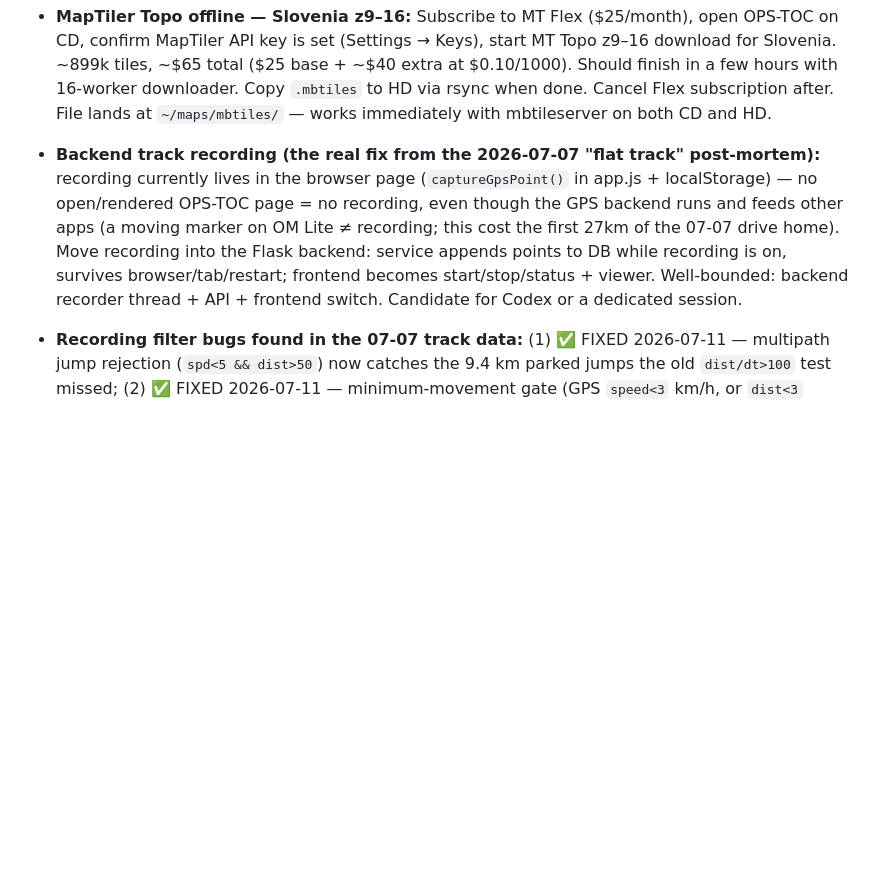
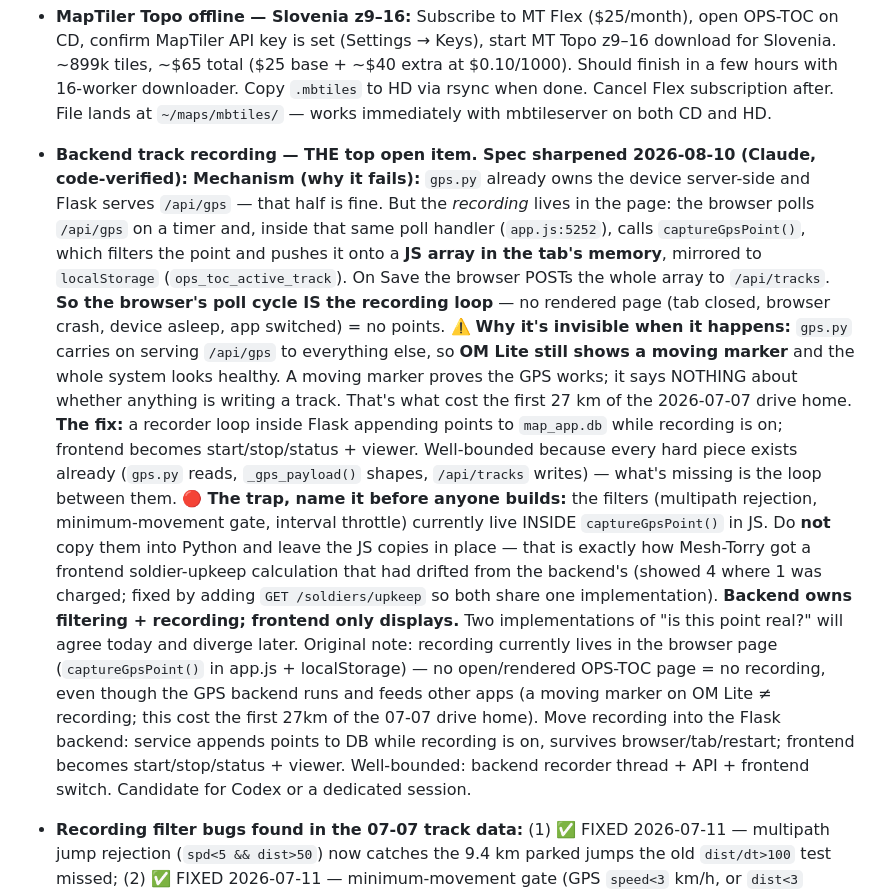
Before and after one commit to Slofi/ops-toc, a Markdown page: status.md, the part around the change. Drawn GitHub-style; blank space fills up the shorter version.

Commit message:
docs: sharpen the backend-track-recording spec (mechanism, why it is invisible, and the filter-duplication trap)

```diff
--- a/status.md
+++ b/status.md
@@ -85,7 +85,12 @@ updated:: 2026-07-11
 
 - **MapTiler Topo offline — Slovenia z9–16:** Subscribe to MT Flex ($25/month), open OPS-TOC on CD, confirm MapTiler API key is set (Settings → Keys), start MT Topo z9–16 download for Slovenia. ~899k tiles, ~$65 total ($25 base + ~$40 extra at $0.10/1000). Should finish in a few hours with 16-worker downloader. Copy `.mbtiles` to HD via rsync when done. Cancel Flex subscription after. File lands at `~/maps/mbtiles/` — works immediately with mbtileserver on both CD and HD.
 
-- **Backend track recording (the real fix from the 2026-07-07 "flat track" post-mortem):** recording currently lives in the browser page (`captureGpsPoint()` in app.js + localStorage) — no open/rendered OPS-TOC page = no recording, even though the GPS backend runs and feeds other apps (a moving marker on OM Lite ≠ recording; this cost the first 27km of the 07-07 drive home). Move recording into the Flask backend: service appends points to DB while recording is on, survives browser/tab/restart; frontend becomes start/stop/status + viewer. Well-bounded: backend recorder thread + API + frontend switch. Candidate for Codex or a dedicated session.
+- **Backend track recording — THE top open item. Spec sharpened 2026-08-10 (Claude, code-verified):**
+  **Mechanism (why it fails):** `gps.py` already owns the device server-side and Flask serves `/api/gps` — that half is fine. But the *recording* lives in the page: the browser polls `/api/gps` on a timer and, inside that same poll handler (`app.js:5252`), calls `captureGpsPoint()`, which filters the point and pushes it onto a **JS array in the tab's memory**, mirrored to `localStorage` (`ops_toc_active_track`). On Save the browser POSTs the whole array to `/api/tracks`. **So the browser's poll cycle IS the recording loop** — no rendered page (tab closed, browser crash, device asleep, app switched) = no points.
+  ⚠️ **Why it's invisible when it happens:** `gps.py` carries on serving `/api/gps` to everything else, so **OM Lite still shows a moving marker** and the whole system looks healthy. A moving marker proves the GPS works; it says NOTHING about whether anything is writing a track. That's what cost the first 27 km of the 2026-07-07 drive home.
+  **The fix:** a recorder loop inside Flask appending points to `map_app.db` while recording is on; frontend becomes start/stop/status + viewer. Well-bounded because every hard piece exists already (`gps.py` reads, `_gps_payload()` shapes, `/api/tracks` writes) — what's missing is the loop between them.
+  🔴 **The trap, name it before anyone builds:** the filters (multipath rejection, minimum-movement gate, interval throttle) currently live INSIDE `captureGpsPoint()` in JS. Do **not** copy them into Python and leave the JS copies in place — that is exactly how Mesh-Torry got a frontend soldier-upkeep calculation that had drifted from the backend's (showed 4 where 1 was charged; fixed by adding `GET /soldiers/upkeep` so both share one implementation). **Backend owns filtering + recording; frontend only displays.** Two implementations of "is this point real?" will agree today and diverge later.
+  Original note:  recording currently lives in the browser page (`captureGpsPoint()` in app.js + localStorage) — no open/rendered OPS-TOC page = no recording, even though the GPS backend runs and feeds other apps (a moving marker on OM Lite ≠ recording; this cost the first 27km of the 07-07 drive home). Move recording into the Flask backend: service appends points to DB while recording is on, survives browser/tab/restart; frontend becomes start/stop/status + viewer. Well-bounded: backend recorder thread + API + frontend switch. Candidate for Codex or a dedicated session.
 - **Recording filter bugs found in the 07-07 track data:** (1) ✅ FIXED 2026-07-11 — multipath jump rejection (`spd<5 && dist>50`) now catches the 9.4 km parked jumps the old `dist/dt>100` test missed; (2) ✅ FIXED 2026-07-11 — minimum-movement gate (GPS `speed<3` km/h, or `dist<3` fallback) stops parked jitter-distance accumulation; (3) ✅ RESOLVED 2026-07-11 (different approach) — Filip rejected auto-stop/auto-save (fragments trips, risks false-positive on a jam/stakeout). Instead the **after-action report now separates moving vs stopped**: Total time / Moving / Stopped (+ stop count) / Moving avg, added to the track summary popup. Stops classified via real GPS speed (<1 km/h ≈ at rest; a run counts as a discrete stop at ≥60s). Recording stays continuous — no auto-stop.
 
 - **OPS-TOC Lite on HD — deploy steps (do at device):** `git pull` on HD, open `http://localhost:8090/lite` in the fullscreen browser window. Interim (while HD still runs 1920×1080): set ~185% page zoom (Ctrl++, Vivaldi remembers per-site) so the CSS viewport is ~1024×600. Proper fix (fold into the hand-deck openbox kiosk session): drive the panel at native 1024×600 — mode is NOT in its HDMI mode list, needs a custom modeline (`cvt 1024 600` → `xrandr --newmode` + `--addmode HDMI-1`), then crisp 1:1 pixels and no zoom workaround.
```
